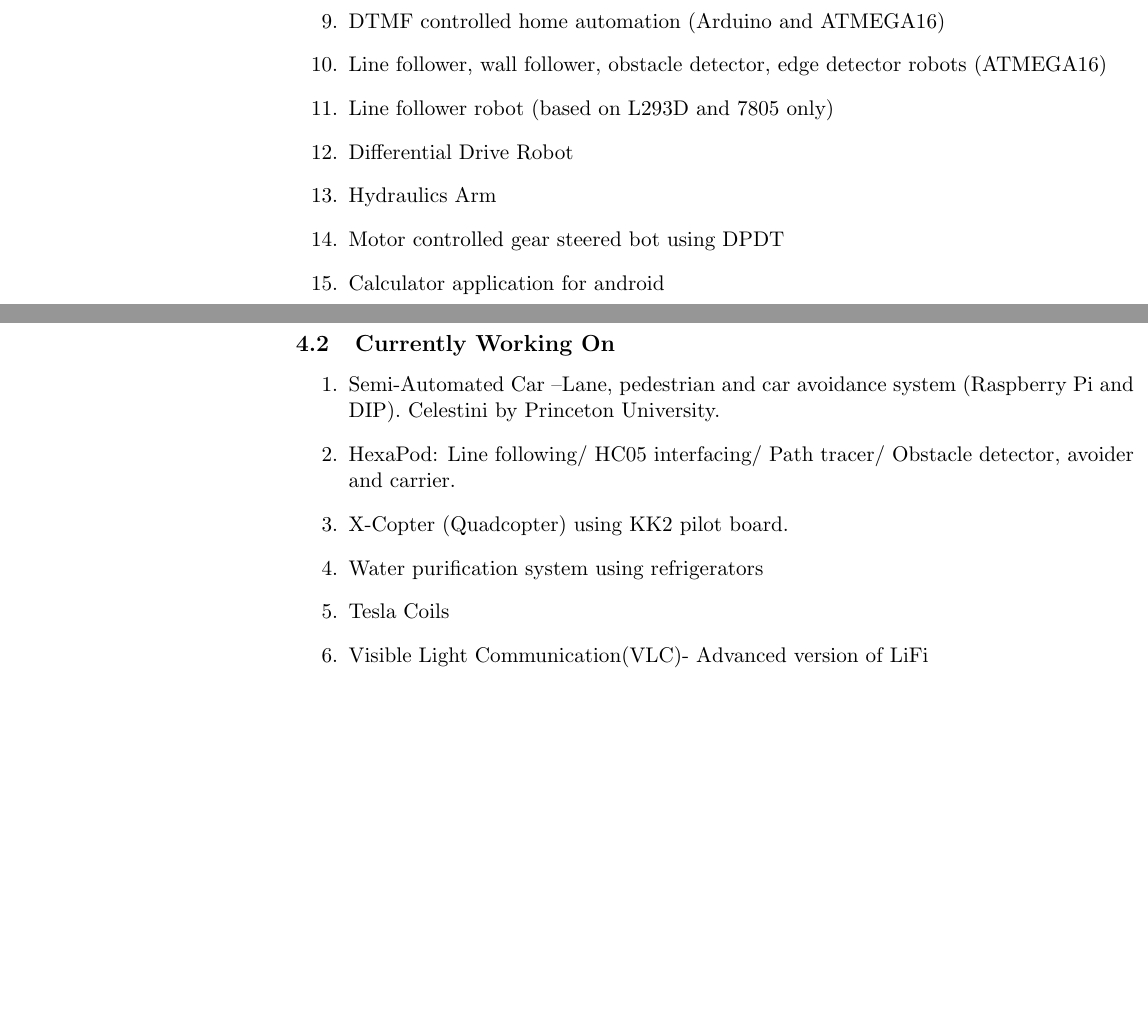
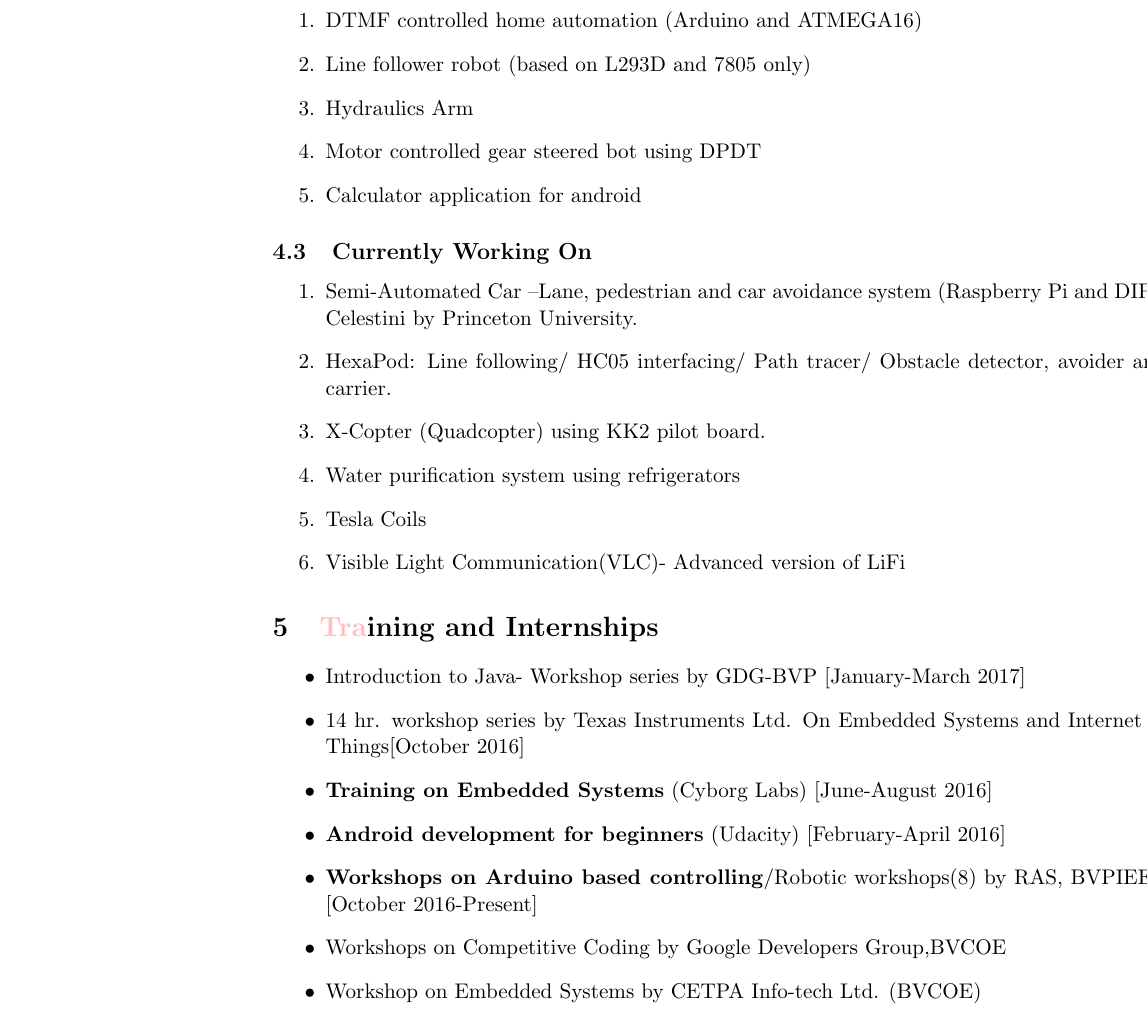
Before and after one commit to chetanchawla/Chetan_resume, a LaTeX document (ChetanChawla.tex): two parts of pages 2 and 3 of 3 before the commit and part of page 2 of 2 after it, the two joined at a grey line, cut so that both start at the same text, the shorter picture padded with empty space. Compiled offline with pdfLaTeX.

Commit message:
ChetanChawla.tex
With Trainings/Internship

```diff
--- a/ChetanChawla.tex
+++ b/ChetanChawla.tex
@@ -4,6 +4,7 @@
 \usepackage{xcolor}
 \usepackage[a4paper,total={8in,10in}]{geometry}
 \usepackage{mdframed}
+\usepackage{mdwlist}
 \usepackage{geometry}
 \usepackage{marginnote}
 \usepackage{multicol}
@@ -111,16 +114,16 @@ Xth
+\begin{minipage}{0.20\linewidth}
+~\\
+\end{minipage}
+\begin{minipage}{0.80\linewidth}
+\subsection{Completed-Continued}
+\begin{enumerate}
 \item DTMF controlled home automation (Arduino and ATMEGA16)
-\item Line follower, wall follower, obstacle detector, edge detector robots (ATMEGA16)
 \item Line follower robot (based on L293D and 7805 only)
-\item Differential Drive Robot
 \item Hydraulics Arm
 \item Motor controlled gear steered bot using DPDT
 \item Calculator application for android
 \end{enumerate}
-\end{minipage}
-\begin{minipage}{0.25\linewidth}
-~\\
-\end{minipage}
-\begin{minipage}{0.75\linewidth}
+
 \subsection{Currently Working On}
 \begin{enumerate}
 \item Semi-Automated Car –Lane, pedestrian and car avoidance system (Raspberry Pi and DIP). Celestini by Princeton University.
@@ -130,5 +133,17 @@ Xth
 \item Tesla Coils
 \item Visible Light Communication(VLC)- Advanced version of LiFi
 \end{enumerate}
+\section{\color{pink}Tra\color{black}ining and Internships}
+\begin{itemize}
+\item Introduction to Java- Workshop series by GDG-BVP [January-March 2017]
+\item 14 hr. workshop series by Texas Instruments Ltd. On Embedded Systems and Internet of Things[October 2016]
+\item \textbf{Training on Embedded Systems} (Cyborg Labs) [June-August 2016]
+\item \textbf{Android development for beginners} (Udacity) [February-April 2016]
+\item \textbf{Workshops on Arduino based controlling}/Robotic workshops(8) by RAS, BVPIEEE [October 2016-Present]
+\item Workshops on Competitive Coding by Google Developers Group,BVCOE
+\item Workshop on Embedded Systems by CETPA Info-tech Ltd. (BVCOE)
+
+
+\end{itemize}
 \end{minipage}
 \end{document}
```
Also changed, not shown: ChetanChawla.tex (4 more changed lines).
